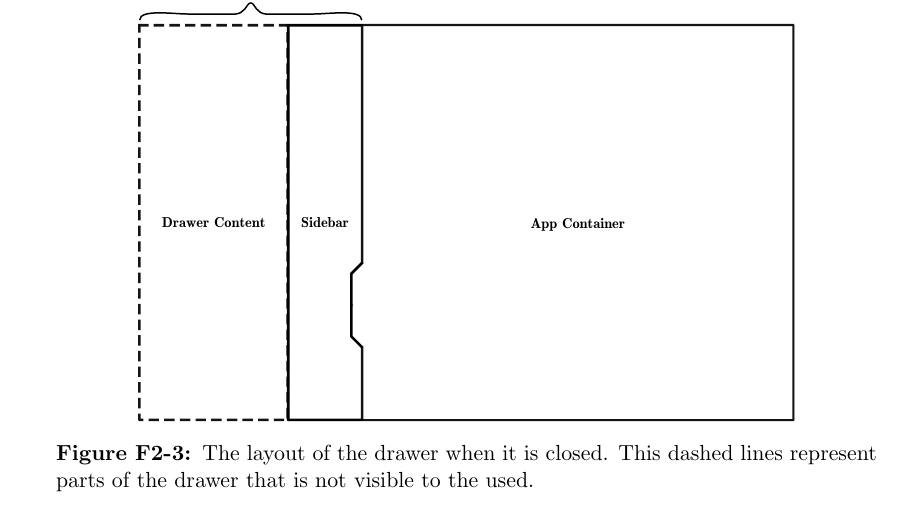
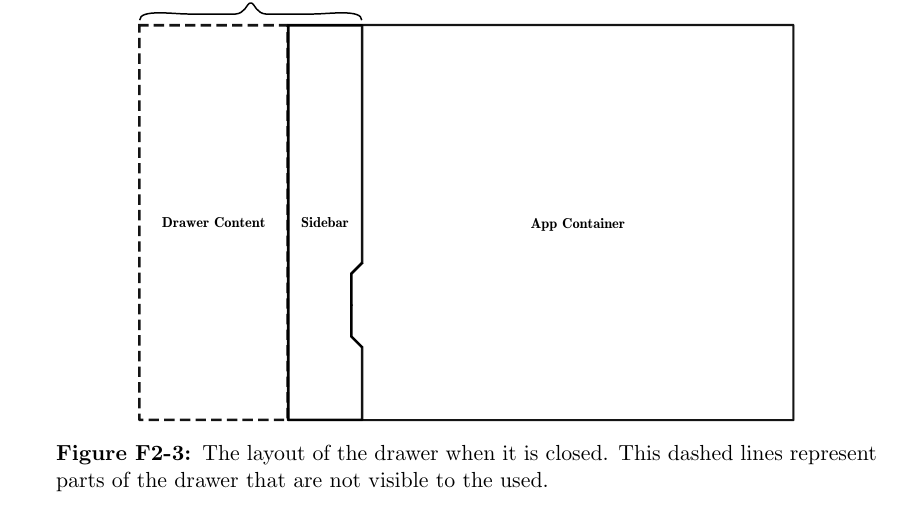
Before and after one commit to frmi/sw605f14-latex, a LaTeX thesis (master.tex, which reads documents/Sprint1/development/sidebarlayout-improvements.tex): part of page 21 of 86, cut so that both start at the same text. Compiled offline with pdfLaTeX.

Commit message:
Fixed a type-oh

```diff
--- a/documents/Sprint1/development/sidebarlayout-improvements.tex
+++ b/documents/Sprint1/development/sidebarlayout-improvements.tex
@@ -40,6 +40,6 @@ This gives the impression of a closed drawer, and is illustrated in \cref{fig:dr
 \begin{figure}[h]
 \centering
 \includegraphics[width=0.8\textwidth]{drawer.pdf}
-\caption{The layout of the drawer when it is closed. This dashed lines represent parts of the drawer that is not visible to the used.}
+\caption{The layout of the drawer when it is closed. This dashed lines represent parts of the drawer that are not visible to the used.}
 \label{fig:drawerhidden}
 \end{figure}
```
